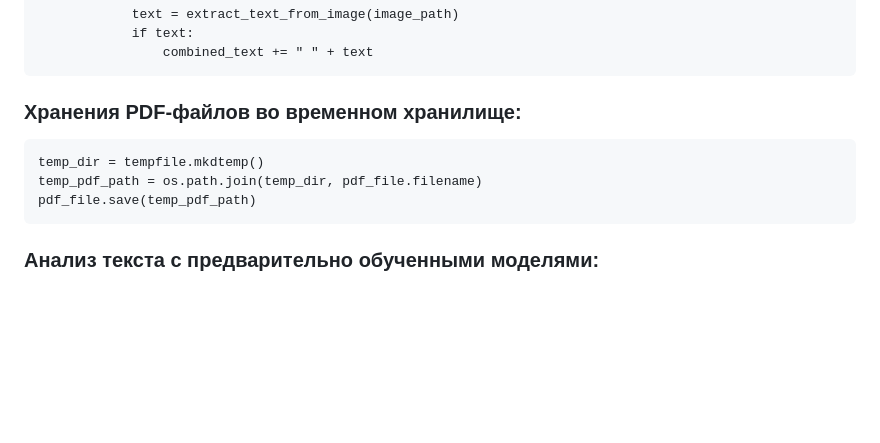
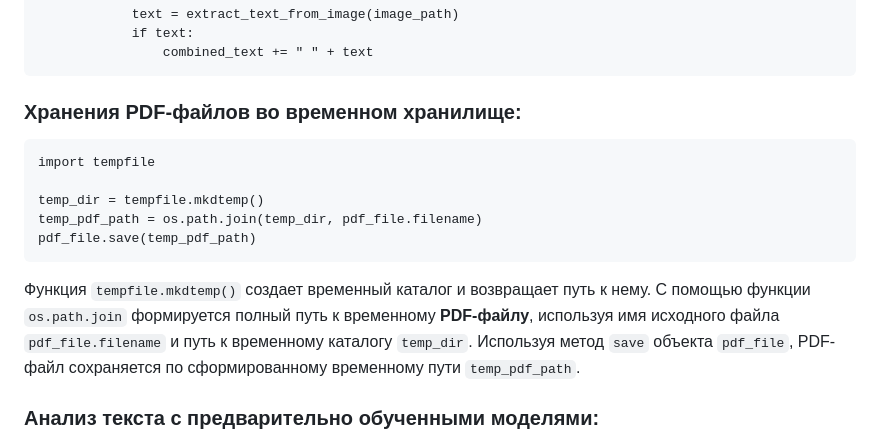
Before and after one commit to RanchesW/AI-PDFSearcher, a Markdown page: README.md, the part around the change. Rendered like a GitHub page; blank space fills up the shorter version.

```diff
--- a/README.md
+++ b/README.md
@@ -47,10 +47,15 @@ def extract_text_from_image(image_path):
 
 ### Хранения PDF-файлов во временном хранилище:
 
+    import tempfile
+
     temp_dir = tempfile.mkdtemp()
     temp_pdf_path = os.path.join(temp_dir, pdf_file.filename)
     pdf_file.save(temp_pdf_path)
 
+Функция `tempfile.mkdtemp()` создает временный каталог и возвращает путь к нему.
+С помощью функции `os.path.join` формируется полный путь к временному **PDF-файлу**, используя имя исходного файла `pdf_file.filename` и путь к временному каталогу `temp_dir`.
+Используя метод `save` объекта `pdf_file`, PDF-файл сохраняется по сформированному временному пути `temp_pdf_path`.
 
 ### Анализ текста с предварительно обученными моделями:
 
```
